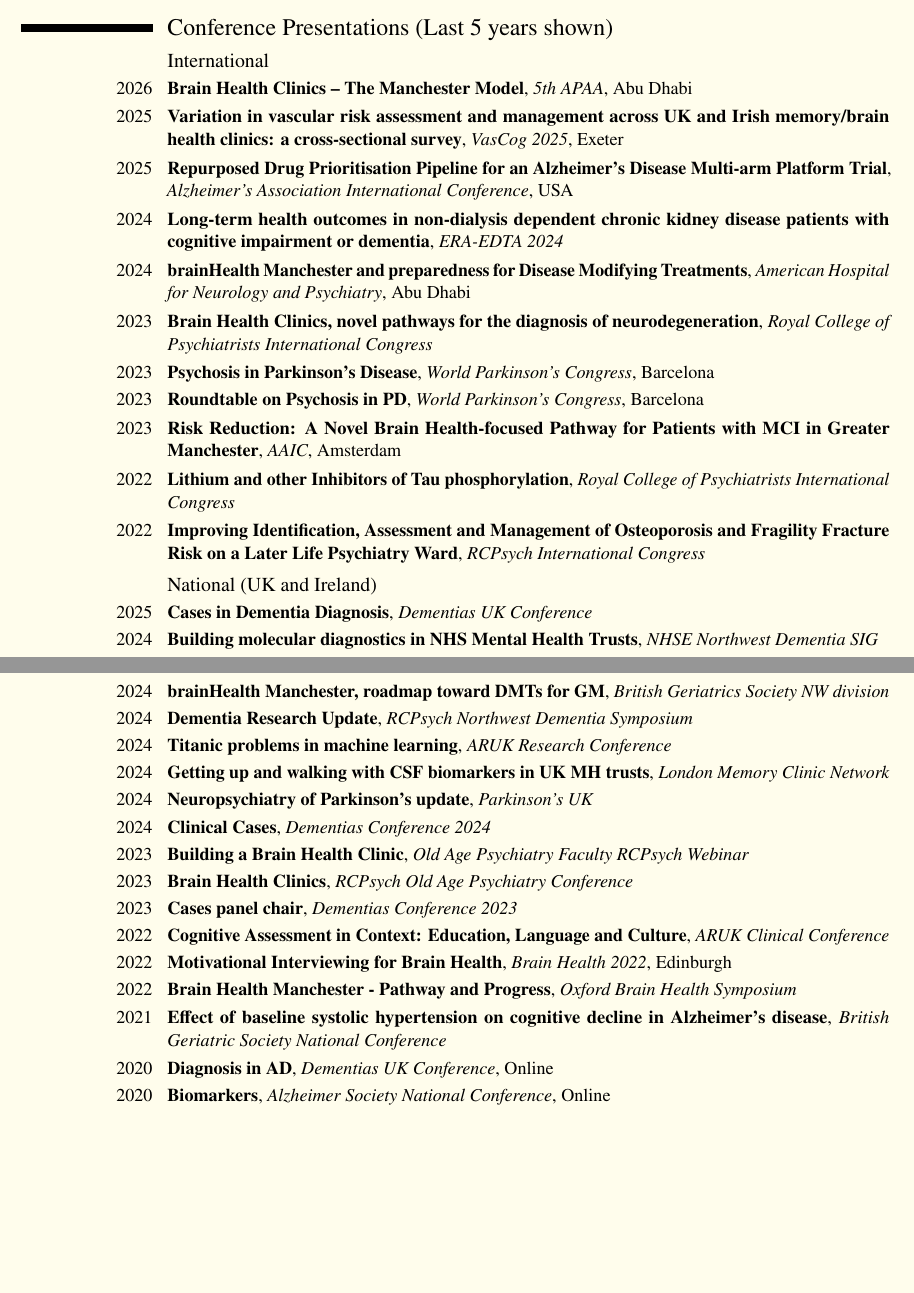
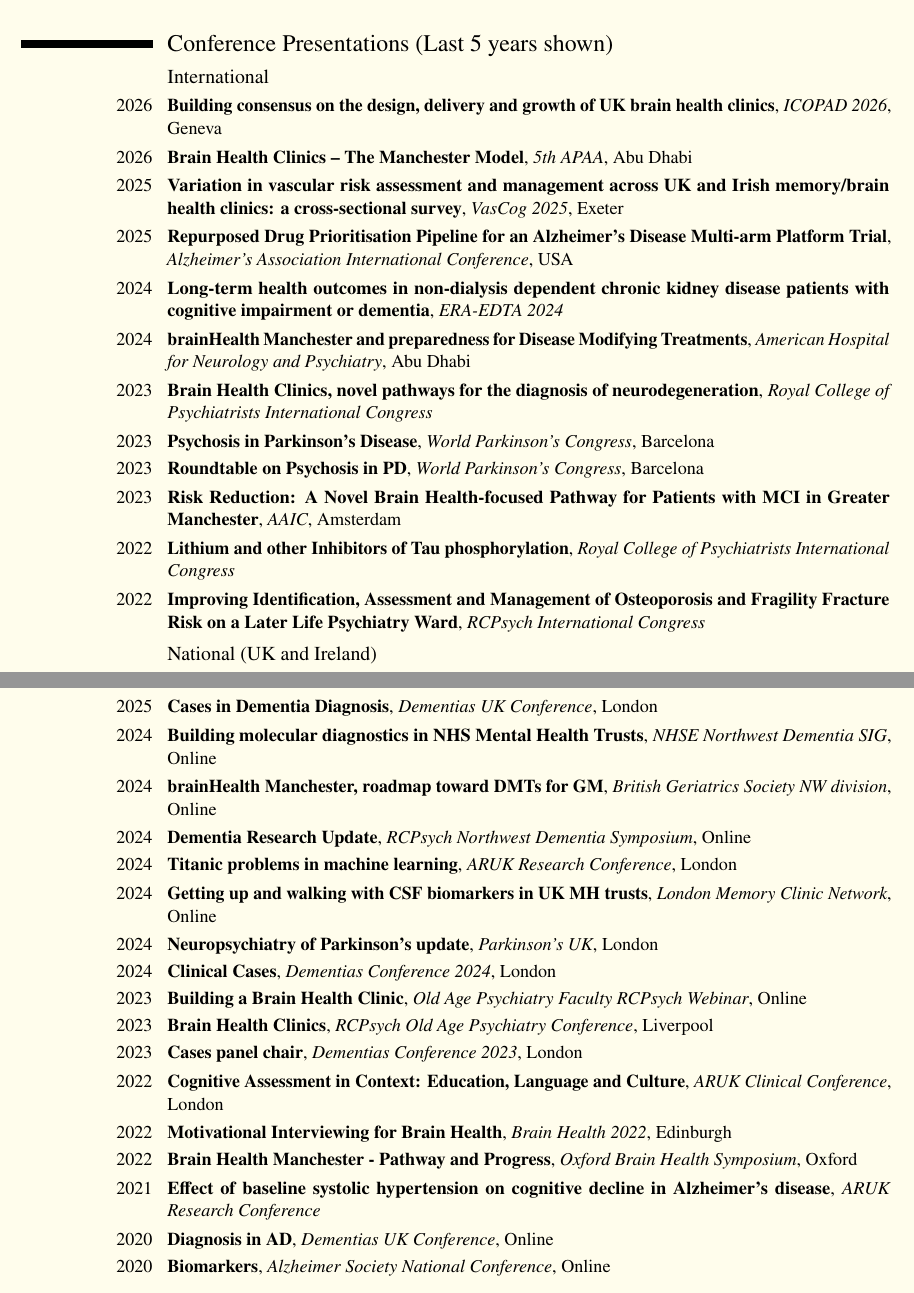
Before and after one commit to sadneurons/CVLatex, a LaTeX CV (cv_dunne_jan_2026.tex): two parts of pages 6 and 7 of 10, joined at a grey line, cut so that both start at the same text, the shorter picture padded with empty space. Compiled offline with LuaLaTeX; a missing font is replaced by an installed copy or a similar font.

Commit message:
Update CV with revised funding amounts and new conference presentations

```diff
--- a/cv_dunne_jan_2026.tex
+++ b/cv_dunne_jan_2026.tex
@@ -207,6 +207,7 @@
 \section{Conference Presentations (Last 5 years shown)}
 
 \subsection{International}
+\cventry{2026}{Building consensus on the design, delivery and growth of UK brain health clinics}{ICOPAD 2026}{Geneva}{}{}
 \cventry{2026}{Brain Health Clinics -- The Manchester Model}{5th APAA}{Abu Dhabi}{}{}
 \cventry{2025}{Variation in vascular risk assessment and management across UK and Irish memory/brain health clinics: a cross-sectional survey}{VasCog 2025}{Exeter}{}{}
 \cventry{2025}{Repurposed Drug Prioritisation Pipeline for an Alzheimer's Disease Multi-arm Platform Trial}{Alzheimer's Association International Conference}{USA}{}{}
@@ -224,21 +225,21 @@
 % \cventry{2012}{Predictors of Immediate Physical and Cognitive Side Effects of ECT}{Society of Biological Psychiatry}{}{}{}
 
 \subsection{National (UK and Ireland)}
-\cventry{2025}{Cases in Dementia Diagnosis}{Dementias UK Conference}{}{}{}
-\cventry{2024}{Building molecular diagnostics in NHS Mental Health Trusts}{NHSE Northwest Dementia SIG}{}{}{}
-\cventry{2024}{brainHealth Manchester, roadmap toward DMTs for GM}{British Geriatrics Society NW division}{}{}{}
-\cventry{2024}{Dementia Research Update}{RCPsych Northwest Dementia Symposium}{}{}{}
-\cventry{2024}{Titanic problems in machine learning}{ARUK Research Conference}{}{}{}
-\cventry{2024}{Getting up and walking with CSF biomarkers in UK MH trusts}{London Memory Clinic Network}{}{}{}
-\cventry{2024}{Neuropsychiatry of Parkinson's update}{Parkinson's UK}{}{}{}
-\cventry{2024}{Clinical Cases}{Dementias Conference 2024}{}{}{}
-\cventry{2023}{Building a Brain Health Clinic}{Old Age Psychiatry Faculty RCPsych Webinar}{}{}{}
-\cventry{2023}{Brain Health Clinics}{RCPsych Old Age Psychiatry Conference}{}{}{}
-\cventry{2023}{Cases panel chair}{Dementias Conference 2023}{}{}{}
-\cventry{2022}{Cognitive Assessment in Context: Education, Language and Culture}{ARUK Clinical Conference}{}{}{}
+\cventry{2025}{Cases in Dementia Diagnosis}{Dementias UK Conference}{London}{}{}
+\cventry{2024}{Building molecular diagnostics in NHS Mental Health Trusts}{NHSE Northwest Dementia SIG}{Online}{}{}
+\cventry{2024}{brainHealth Manchester, roadmap toward DMTs for GM}{British Geriatrics Society NW division}{Online}{}{}
+\cventry{2024}{Dementia Research Update}{RCPsych Northwest Dementia Symposium}{Online}{}{}
+\cventry{2024}{Titanic problems in machine learning}{ARUK Research Conference}{London}{}{}
+\cventry{2024}{Getting up and walking with CSF biomarkers in UK MH trusts}{London Memory Clinic Network}{Online}{}{}
+\cventry{2024}{Neuropsychiatry of Parkinson's update}{Parkinson's UK}{London}{}{}
+\cventry{2024}{Clinical Cases}{Dementias Conference 2024}{London}{}{}
+\cventry{2023}{Building a Brain Health Clinic}{Old Age Psychiatry Faculty RCPsych Webinar}{Online}{}{}
+\cventry{2023}{Brain Health Clinics}{RCPsych Old Age Psychiatry Conference}{Liverpool}{}{}
+\cventry{2023}{Cases panel chair}{Dementias Conference 2023}{London}{}{}
+\cventry{2022}{Cognitive Assessment in Context: Education, Language and Culture}{ARUK Clinical Conference}{London}{}{}
 \cventry{2022}{Motivational Interviewing for Brain Health}{Brain Health 2022}{Edinburgh}{}{}
-\cventry{2022}{Brain Health Manchester - Pathway and Progress}{Oxford Brain Health Symposium}{}{}{}
-\cventry{2021}{Effect of baseline systolic hypertension on cognitive decline in Alzheimer's disease}{British Geriatric Society National Conference}{}{}{}
+\cventry{2022}{Brain Health Manchester - Pathway and Progress}{Oxford Brain Health Symposium}{Oxford}{}{}
+\cventry{2021}{Effect of baseline systolic hypertension on cognitive decline in Alzheimer's disease}{ARUK Research Conference}{}{}{}
 \cventry{2020}{Diagnosis in AD}{Dementias UK Conference}{Online}{}{}
 \cventry{2020}{Biomarkers}{Alzheimer Society National Conference}{Online}{}{}
 % \cventry{2019}{Brain Health Clinics}{ARUK Inaugural Clinical Conference}{Royal Society of Medicine}{}{}
```
Also changed, not shown: cv_dunne_jan_2026.pdf (deleted), cv_dunne_jan_2026_2page.pdf, cv_dunne_jan_2026.tex (5 more changed lines), 2 other files.
